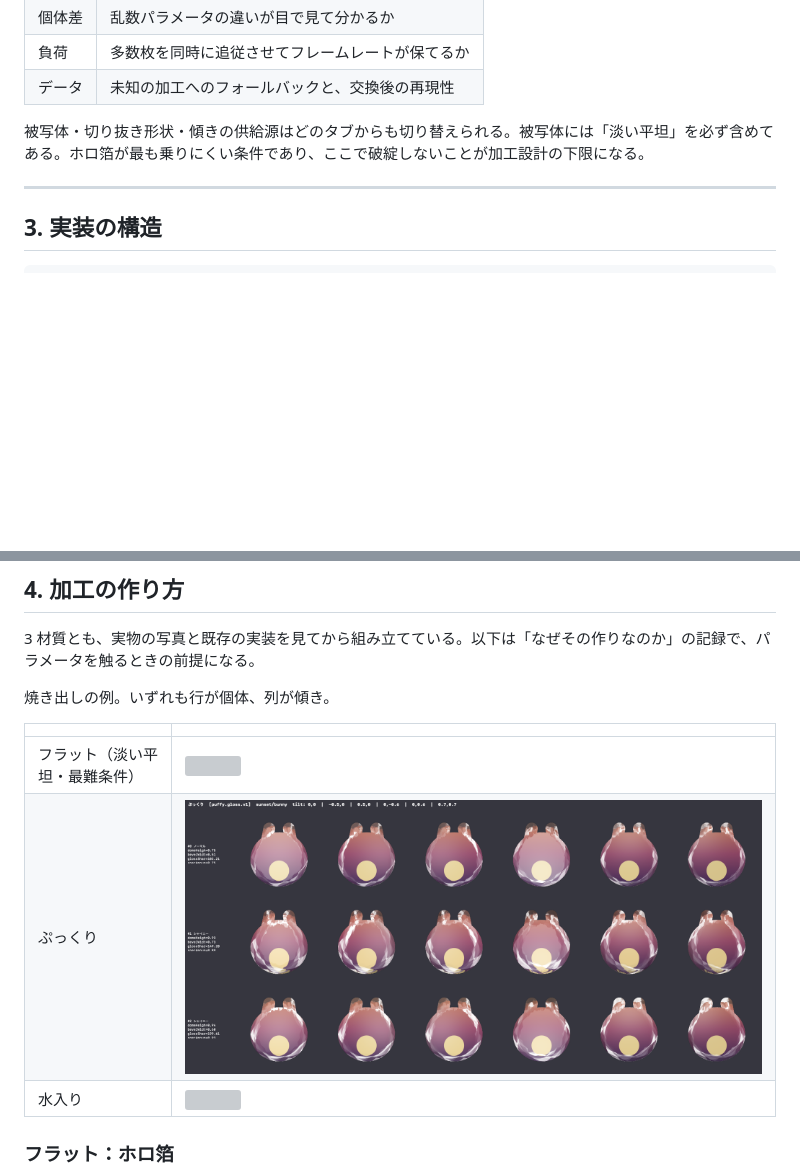
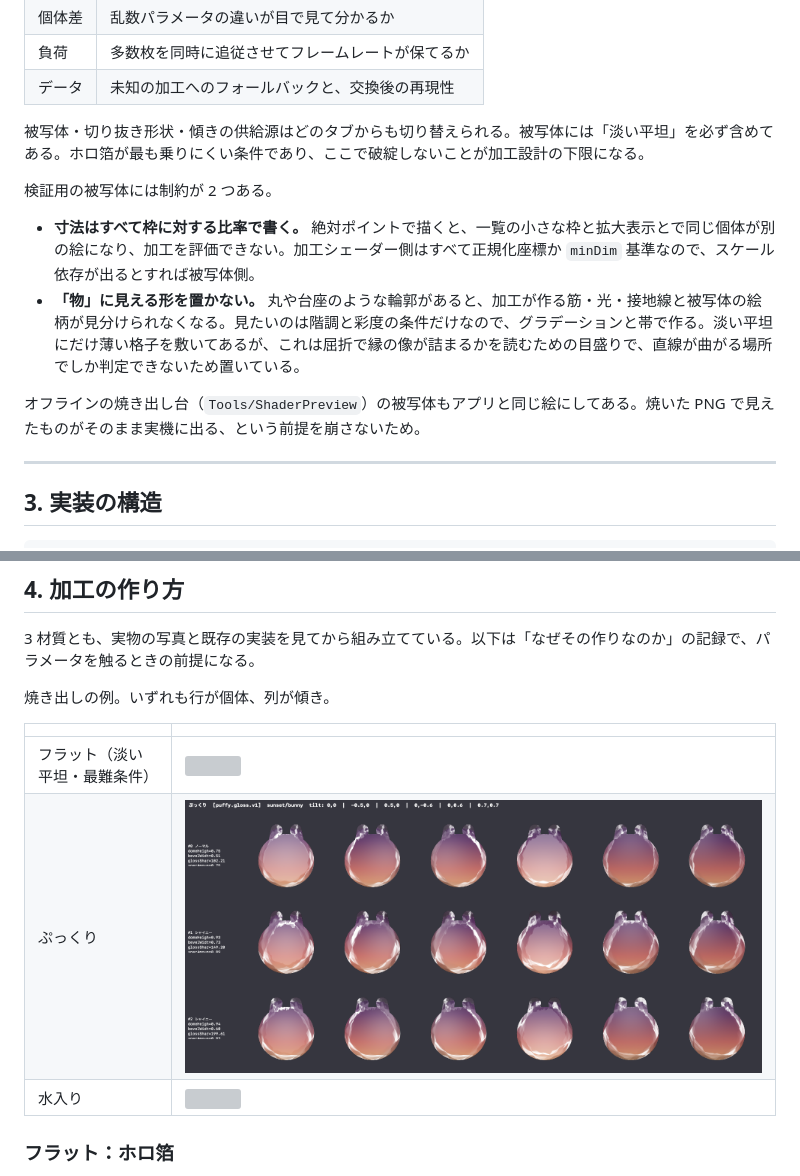
Before and after one commit to youhyun0730/sticker-collector, a Markdown page: docs/PHASE0.md, 2 parts joined by grey strips. Drawn GitHub-style; pictures changed too: docs/images/effects/puffy_sunset.png; blank space fills up the shorter version; grey boxes are pictures that could not be loaded.

```diff
--- a/docs/PHASE0.md
+++ b/docs/PHASE0.md
@@ -48,6 +48,13 @@ xcrun simctl launch <device> com.stickerlab.phase0 -startTab 2 -focusMaterial 1
 | データ | 未知の加工へのフォールバックと、交換後の再現性 |
 
 被写体・切り抜き形状・傾きの供給源はどのタブからも切り替えられる。被写体には「淡い平坦」を必ず含めてある。ホロ箔が最も乗りにくい条件であり、ここで破綻しないことが加工設計の下限になる。
+
+検証用の被写体には制約が 2 つある。
+
+- **寸法はすべて枠に対する比率で書く。** 絶対ポイントで描くと、一覧の小さな枠と拡大表示とで同じ個体が別の絵になり、加工を評価できない。加工シェーダー側はすべて正規化座標か `minDim` 基準なので、スケール依存が出るとすれば被写体側。
+- **「物」に見える形を置かない。** 丸や台座のような輪郭があると、加工が作る筋・光・接地線と被写体の絵柄が見分けられなくなる。見たいのは階調と彩度の条件だけなので、グラデーションと帯で作る。淡い平坦にだけ薄い格子を敷いてあるが、これは屈折で縁の像が詰まるかを読むための目盛りで、直線が曲がる場所でしか判定できないため置いている。
+
+オフラインの焼き出し台（`Tools/ShaderPreview`）の被写体もアプリと同じ絵にしてある。焼いた PNG で見えたものがそのまま実機に出る、という前提を崩さないため。
 
 ---
 
```
Also changed, not shown: 4 other files.
